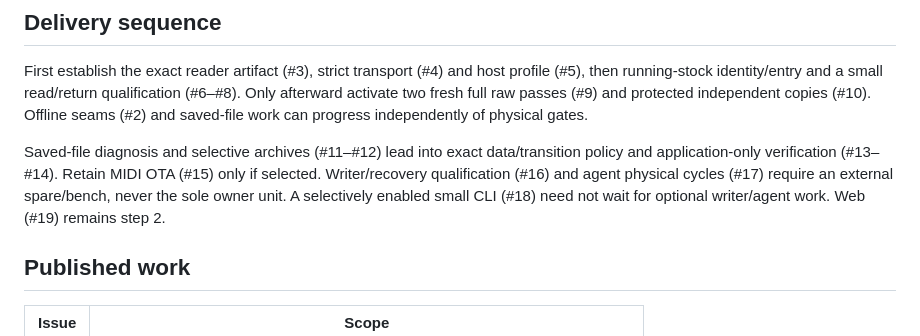
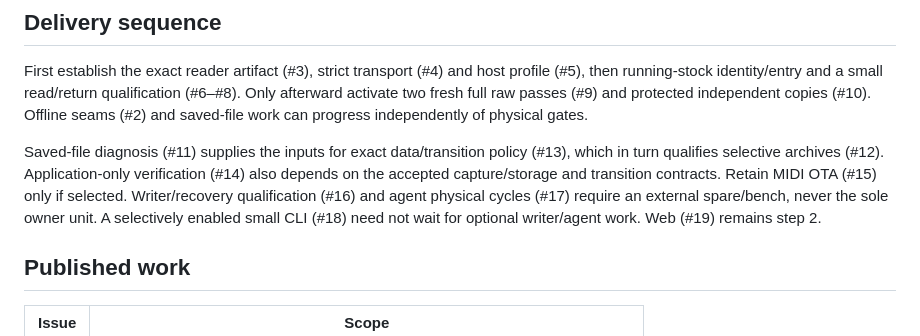
Before and after one commit to kmplngj/m-flasher, a Markdown page: docs/fm1-roadmap.md, the part around the change. GitHub-like rendering.

Commit message:
docs: align selective exports with transition prerequisites [skip ci]

```diff
--- a/docs/fm1-roadmap.md
+++ b/docs/fm1-roadmap.md
@@ -8,7 +8,7 @@ The minimal read-only RAM reader is an implemented **offline candidate**. Two in
 
 First establish the exact reader artifact (#3), strict transport (#4) and host profile (#5), then running-stock identity/entry and a small read/return qualification (#6–#8). Only afterward activate two fresh full raw passes (#9) and protected independent copies (#10). Offline seams (#2) and saved-file work can progress independently of physical gates.
 
-Saved-file diagnosis and selective archives (#11–#12) lead into exact data/transition policy and application-only verification (#13–#14). Retain MIDI OTA (#15) only if selected. Writer/recovery qualification (#16) and agent physical cycles (#17) require an external spare/bench, never the sole owner unit. A selectively enabled small CLI (#18) need not wait for optional writer/agent work. Web (#19) remains step 2.
+Saved-file diagnosis (#11) supplies the inputs for exact data/transition policy (#13), which in turn qualifies selective archives (#12). Application-only verification (#14) also depends on the accepted capture/storage and transition contracts. Retain MIDI OTA (#15) only if selected. Writer/recovery qualification (#16) and agent physical cycles (#17) require an external spare/bench, never the sole owner unit. A selectively enabled small CLI (#18) need not wait for optional writer/agent work. Web (#19) remains step 2.
 
 ## Published work
 
```
